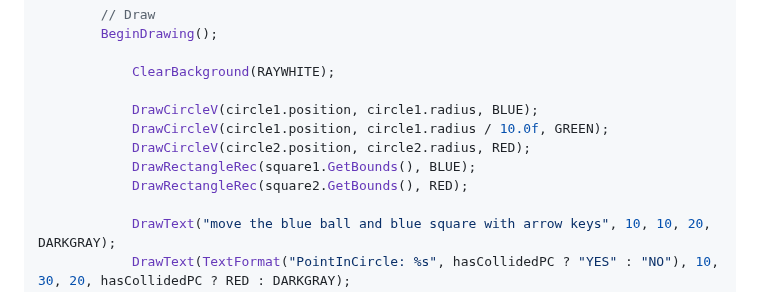
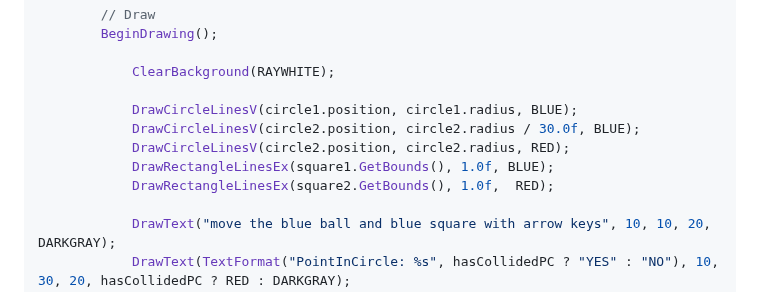
Before and after one commit to cheomanigua/cplus-docs, a Markdown page: docs/raylib.md, the part around the change. Drawn GitHub-style.

Commit message:
refac: raylib.md collison example

```diff
--- a/docs/raylib.md
+++ b/docs/raylib.md
@@ -457,11 +457,11 @@ int main()
 
             ClearBackground(RAYWHITE);
 
-            DrawCircleV(circle1.position, circle1.radius, BLUE);
-            DrawCircleV(circle1.position, circle1.radius / 10.0f, GREEN);
-            DrawCircleV(circle2.position, circle2.radius, RED);
-            DrawRectangleRec(square1.GetBounds(), BLUE);
-            DrawRectangleRec(square2.GetBounds(), RED);
+            DrawCircleLinesV(circle1.position, circle1.radius, BLUE);
+            DrawCircleLinesV(circle2.position, circle2.radius / 30.0f, BLUE);
+            DrawCircleLinesV(circle2.position, circle2.radius, RED);
+            DrawRectangleLinesEx(square1.GetBounds(), 1.0f, BLUE);
+            DrawRectangleLinesEx(square2.GetBounds(), 1.0f,  RED);
 
             DrawText("move the blue ball and blue square with arrow keys", 10, 10, 20, DARKGRAY);
             DrawText(TextFormat("PointInCircle: %s", hasCollidedPC ? "YES" : "NO"), 10, 30, 20, hasCollidedPC ? RED : DARKGRAY);
```
